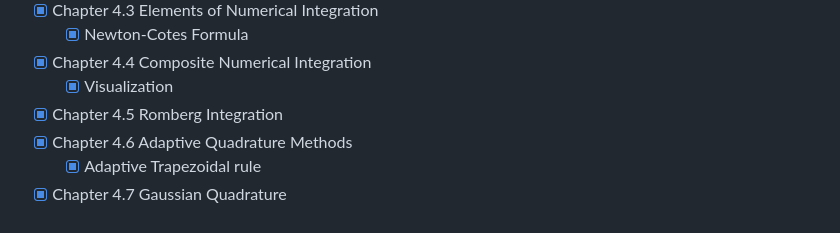
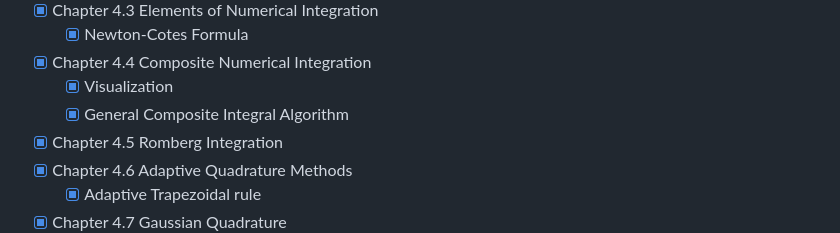
Before and after one commit to Haus226/numericAnalysis, a Markdown page: README.md, the part around the change. GitHub-like rendering; folded sections open.

```diff
--- a/README.md
+++ b/README.md
@@ -41,6 +41,7 @@ Chapter 4: Numerical Differentiation and Integration ![90%](https://progress-bar
     - [x] Newton-Cotes Formula
   - [x] Chapter 4.4 Composite Numerical Integration
     - [x] Visualization
+    - [x] General Composite Integral Algorithm
   - [x] Chapter 4.5 Romberg Integration
   - [x] Chapter 4.6 Adaptive Quadrature Methods
     - [x] Adaptive Trapezoidal rule
```
